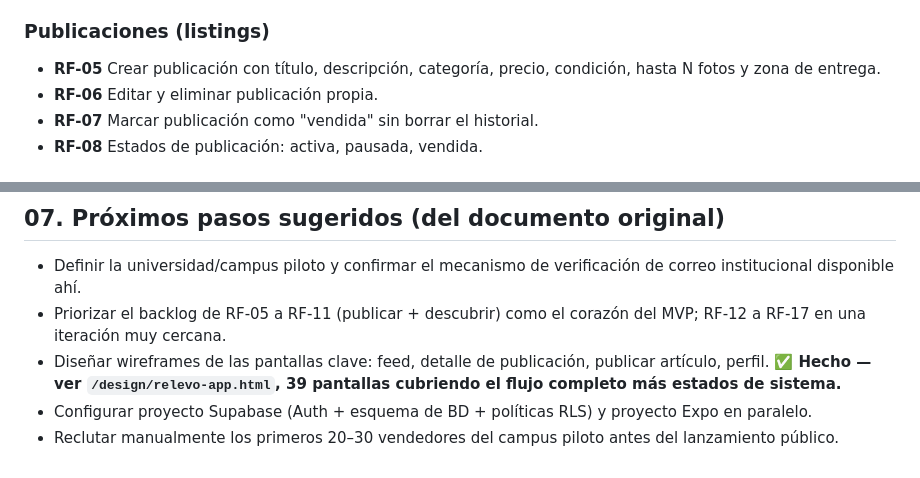
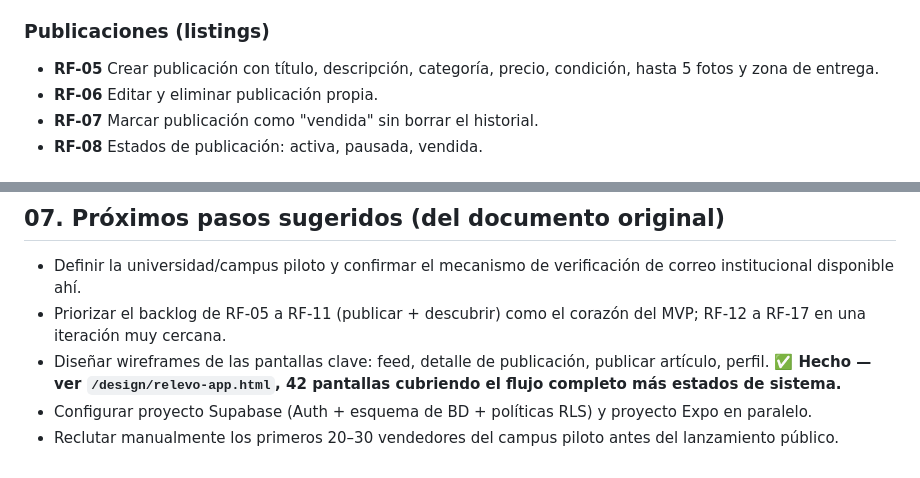
Before and after one commit to Enrique-Macias/Relevo-Marketplace, a Markdown page: docs/product-spec.md, 2 parts joined by grey strips. GitHub-like rendering.

Commit message:
Corrige dos números desactualizados en el spec de producto
RF-05 decía "hasta N fotos": el tope se decidió en 5 y lleva tiempo
implementado en la base (trigger enforce_photo_limit(), que rechaza la sexta,
más `orden between 0 and 4` único por listing), pero el spec nunca se actualizó
con el número concreto.

El conteo de pantallas decía 39. El prototipo tiene 42 frames `phone-block`
—verificado contra design/relevo-app.html, no solo contra CLAUDE.md §0 y §4—,
así que 42 es el número real.

Ninguno de los dos cambia el alcance: documentan decisiones ya tomadas.

Co-Authored-By: Claude Opus 5 <noreply@anthropic.com>
Claude-Session: https://claude.ai/code/session_01E4ePUAJy8vSCXe58HYdxQh

```diff
--- a/docs/product-spec.md
+++ b/docs/product-spec.md
@@ -95,7 +95,7 @@ vez validado.
 
 ### Publicaciones (listings)
 - **RF-05** Crear publicación con título, descripción, categoría, precio,
-  condición, hasta N fotos y zona de entrega.
+  condición, hasta 5 fotos y zona de entrega.
 - **RF-06** Editar y eliminar publicación propia.
 - **RF-07** Marcar publicación como "vendida" sin borrar el historial.
 - **RF-08** Estados de publicación: activa, pausada, vendida.
@@ -293,7 +293,7 @@ reports
   corazón del MVP; RF-12 a RF-17 en una iteración muy cercana.
 - Diseñar wireframes de las pantallas clave: feed, detalle de publicación,
   publicar artículo, perfil. **✅ Hecho — ver `/design/relevo-app.html`,
-  39 pantallas cubriendo el flujo completo más estados de sistema.**
+  42 pantallas cubriendo el flujo completo más estados de sistema.**
 - Configurar proyecto Supabase (Auth + esquema de BD + políticas RLS) y
   proyecto Expo en paralelo.
 - Reclutar manualmente los primeros 20–30 vendedores del campus piloto antes
```
